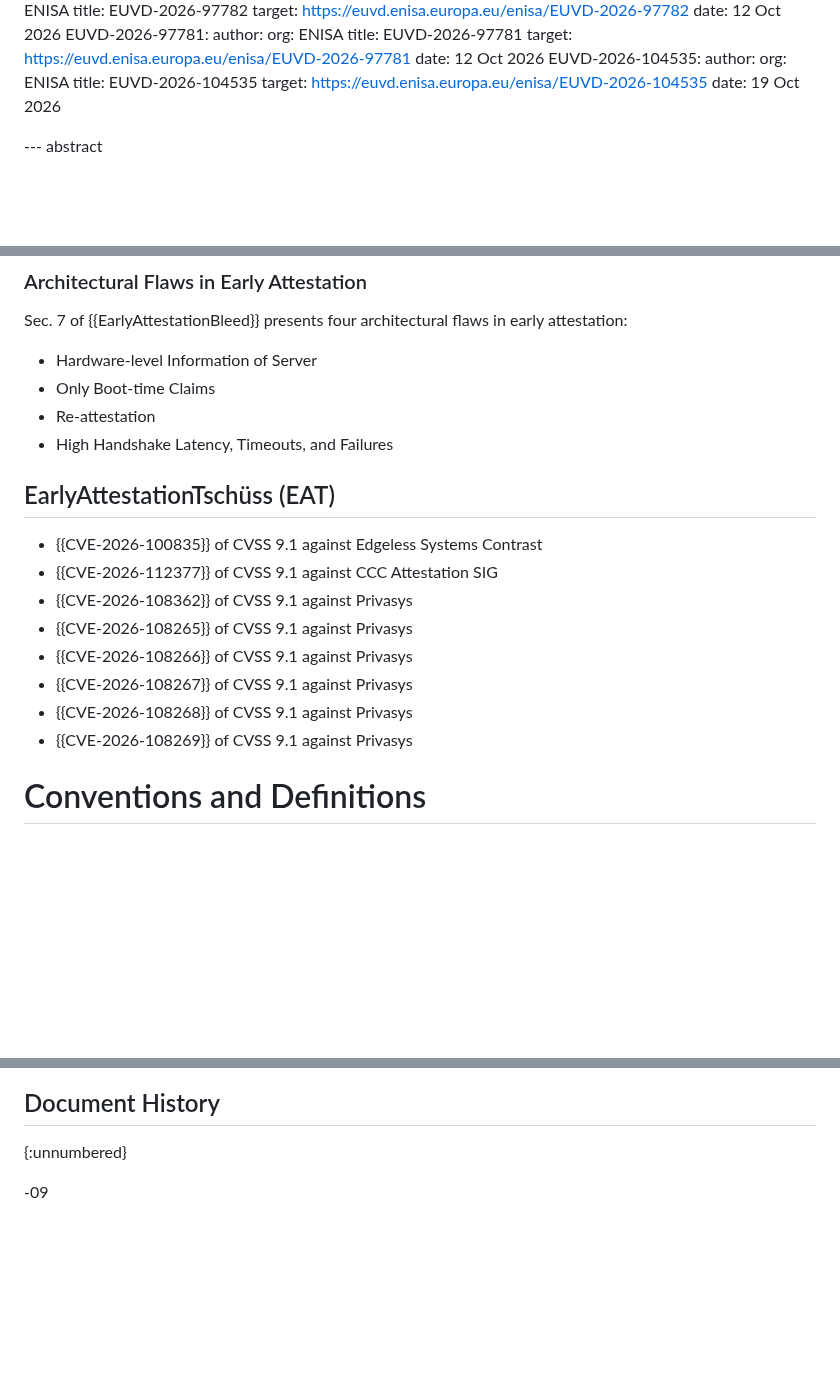
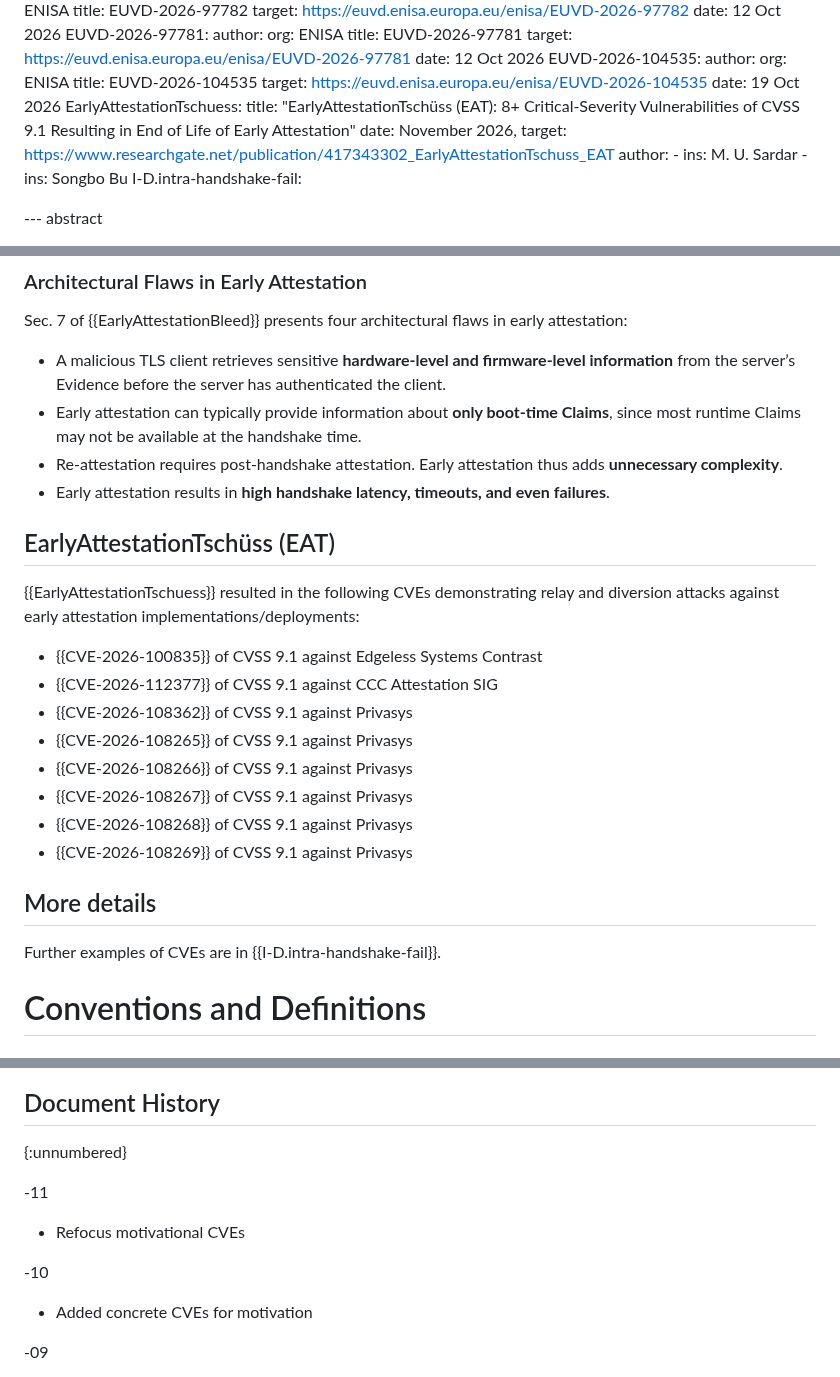
Before and after one commit to muhammad-usama-sardar/tls-fatt-extension, a Markdown page: draft-usama-tls-fatt-extension.md, 3 parts joined by grey strips. Drawn GitHub-style; blank space fills up the shorter version.

Commit message:
Motivational examples

```diff
--- a/draft-usama-tls-fatt-extension.md
+++ b/draft-usama-tls-fatt-extension.md
@@ -484,7 +484,14 @@ informative:
      title: EUVD-2026-104535
      target: https://euvd.enisa.europa.eu/enisa/EUVD-2026-104535
      date: 19 Oct 2026
-
+  EarlyAttestationTschuess:
+    title: "EarlyAttestationTschüss (EAT): 8+ Critical-Severity Vulnerabilities of CVSS 9.1 Resulting in End of Life of Early Attestation"
+    date: November 2026,
+    target: https://www.researchgate.net/publication/417343302_EarlyAttestationTschuss_EAT
+    author:
+      - ins: M. U. Sardar
+      - ins: Songbo Bu
+  I-D.intra-handshake-fail:
 
 
 --- abstract
@@ -554,13 +563,16 @@ A *complementary* paper {{ID-Crisis}} presents the identity crisis in pre- and i
 
 Sec. 7 of {{EarlyAttestationBleed}} presents four architectural flaws in early attestation:
 
-- Hardware-level Information of Server
-- Only Boot-time Claims
-- Re-attestation
-- High Handshake Latency, Timeouts, and Failures
+- A malicious TLS client retrieves sensitive **hardware-level and firmware-level information** from the server’s Evidence before the server has authenticated the client.
+- Early attestation can typically provide information about **only boot-time Claims**, since
+most runtime Claims may not be available at the handshake time.
+- Re-attestation requires post-handshake attestation. Early attestation thus adds **unnecessary complexity**.
+- Early attestation results in **high handshake latency, timeouts, and even failures**.
 
 
 ## EarlyAttestationTschüss (EAT)
+
+{{EarlyAttestationTschuess}} resulted in the following CVEs demonstrating relay and diversion attacks against early attestation implementations/deployments:
 
 - {{CVE-2026-100835}} of CVSS 9.1 against Edgeless Systems Contrast
 - {{CVE-2026-112377}} of CVSS 9.1 against CCC Attestation SIG
@@ -571,6 +583,9 @@ Sec. 7 of {{EarlyAttestationBleed}} presents four architectural flaws in early a
 - {{CVE-2026-108268}} of CVSS 9.1 against Privasys
 - {{CVE-2026-108269}} of CVSS 9.1 against Privasys
 
+## More details
+
+Further examples of CVEs are in {{I-D.intra-handshake-fail}}.
 
 # Conventions and Definitions
 
@@ -727,6 +742,14 @@ This document has no IANA actions.
 ## Document History
 {:unnumbered}
 
+-11
+
+* Refocus motivational CVEs
+
+-10
+
+* Added concrete CVEs for motivation
+
 -09
 
 * Template for threat model and informal security goals
```
Also changed, not shown: other parts of draft-usama-tls-fatt-extension.md (+3 -1 lines).
